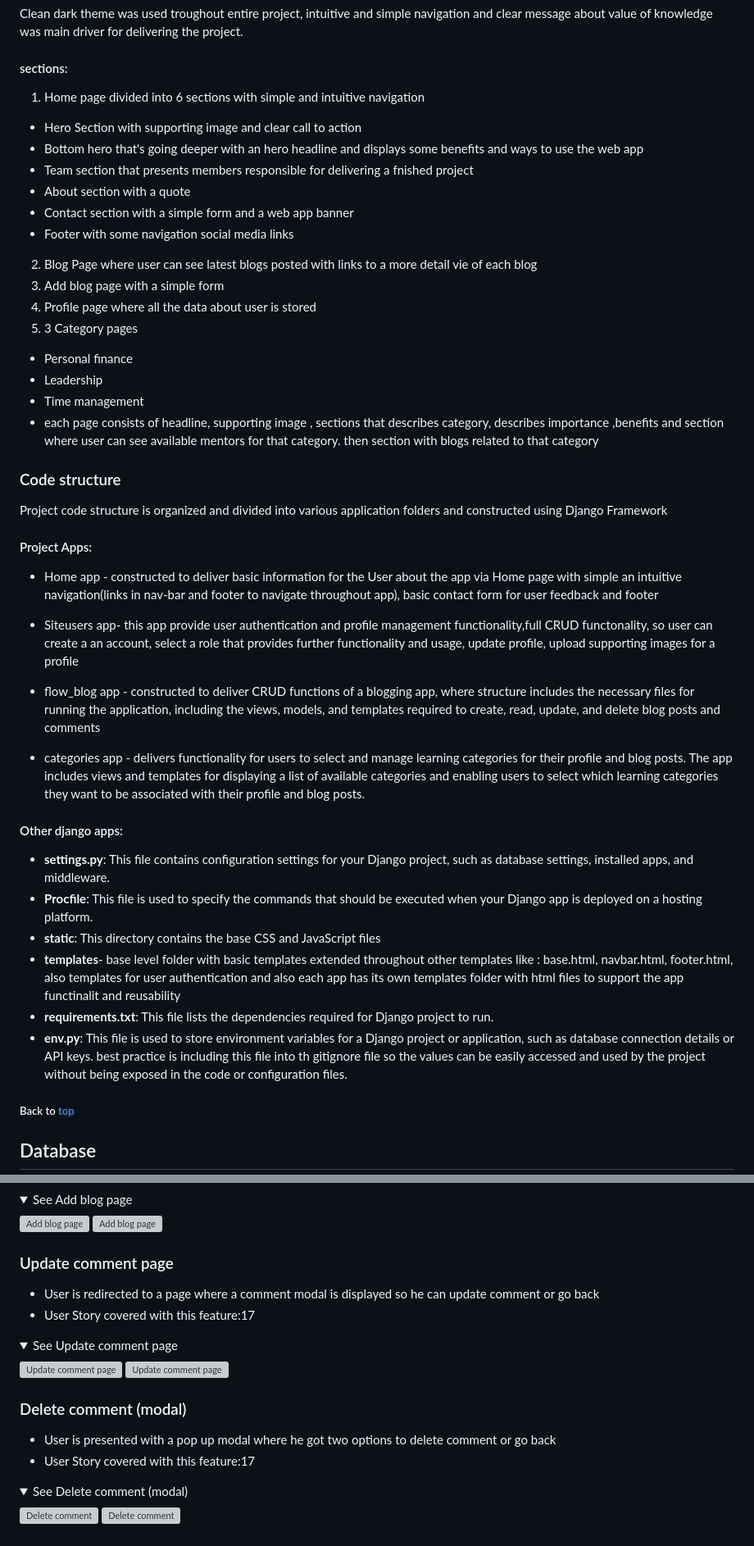
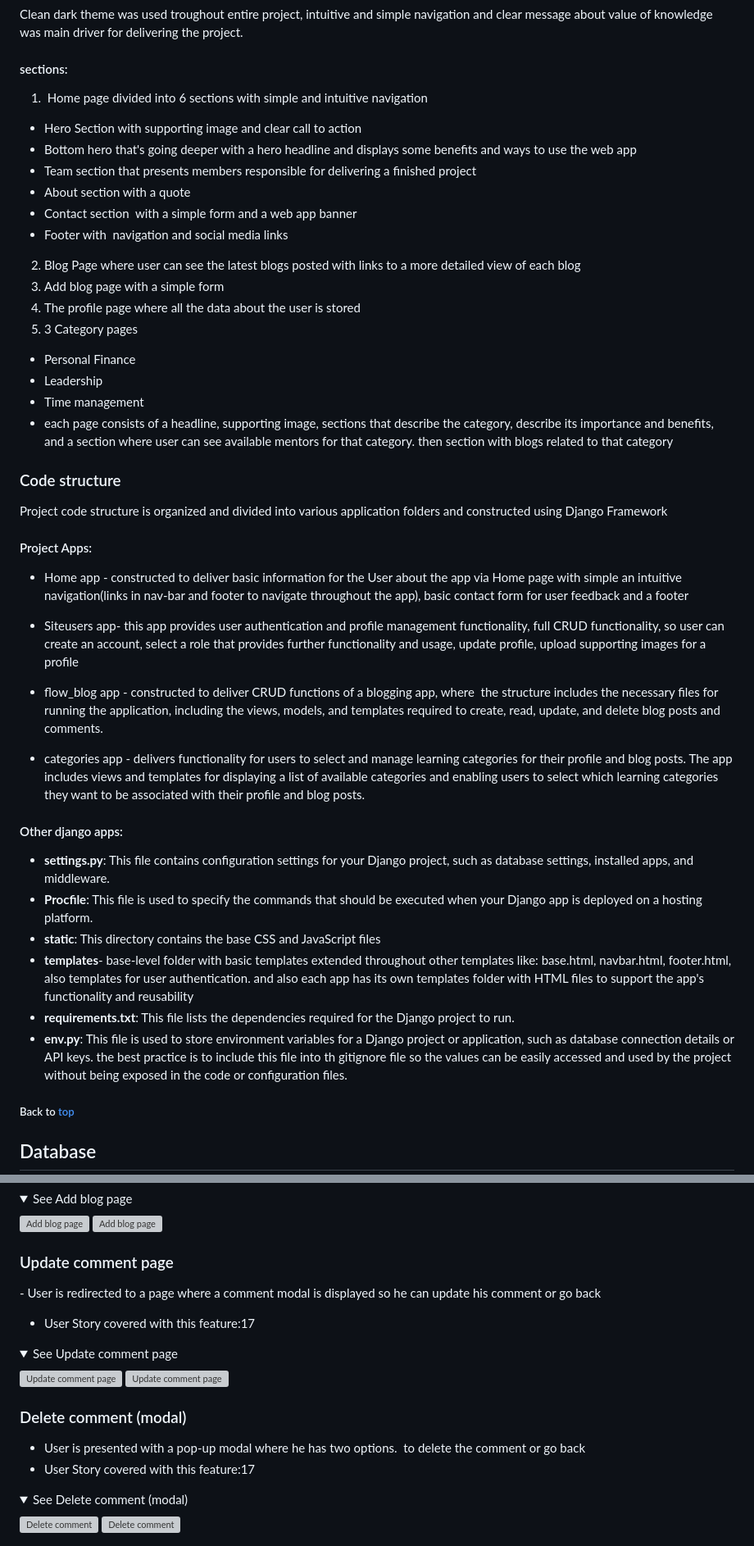
Before and after one commit to rockroman/CI_PP4-Knowledge-Flow, a Markdown page: README.md, 2 parts joined by grey strips. Shown at 82% size. Drawn GitHub-style; folded sections open; grey boxes are pictures that could not be loaded.

```diff
--- a/README.md
+++ b/README.md
@@ -152,41 +152,44 @@ Clean dark theme was used troughout entire project, intuitive and simple navigat
 clear message about value of knowledge was main driver for delivering the project.
 
 #### sections:
-1.  Home page divided into 6 sections with simple and intuitive navigation
+1.  Home page divided into 6 sections with simple and intuitive navigation
 - Hero Section with supporting image and clear call to action
-- Bottom hero that's going deeper with an hero headline and displays some benefits and ways to use the web app
-- Team section that presents members responsible for delivering a fnished project
+- Bottom hero that's going deeper with a hero headline and displays some benefits and ways to use the web app
+- Team section that presents members responsible for delivering a finished project
 - About section with a quote
-- Contact section  with a simple form and a web app banner
-- Footer with some navigation social media links
-2. Blog Page where user can see latest blogs posted with links to a more detail vie of each blog
+- Contact section  with a simple form and a web app banner
+- Footer with  navigation and social media links
+2. Blog Page where user can see the latest blogs posted with links to a more detailed view of each blog
 3. Add blog page with a simple form
-4. Profile page where all the data about user is stored
+4. The profile page where all the data about the user is stored
 5. 3 Category pages
-- Personal finance
+- Personal Finance
 - Leadership
 - Time management
-- each page consists of headline, supporting image , sections that describes category, describes importance ,benefits and section where user can see available mentors for that category.
+- each page consists of a headline, supporting image, sections that describe the category, describe its importance and benefits,  and a section where user can see available mentors for that category.
 then section with blogs related to that category
 
 ### Code structure
 Project code structure is organized and divided into various application folders and constructed using Django Framework
 #### Project Apps:
-- Home app - constructed to deliver basic information for the User about the app via Home page with simple an intuitive navigation(links in nav-bar and footer to navigate throughout app), basic contact form for user feedback and footer
-
-- Siteusers app- this app provide user authentication and profile management functionality,full CRUD functonality, so user can create a an account, select a role that provides further functionality and usage, update profile, upload supporting images for a profile
-
-- flow_blog app - constructed to deliver CRUD functions of a blogging app, where  structure includes the necessary files for running the application, including the views, models, and templates required to create, read, update, and delete blog posts and comments
-
-- categories app - delivers  functionality for users to select and manage learning categories for their profile and blog posts. The app includes views and templates for displaying a list of available categories and enabling users to select which learning categories they want to be associated with their profile and blog posts.
+- Home app - constructed to deliver basic information for the User about the app via Home page with simple an intuitive navigation(links in nav-bar and footer to navigate throughout the app), basic contact form for user feedback and a footer
+
+
+- Siteusers app- this app provides user authentication and profile management functionality, full CRUD functionality, so user can create an account, select a role that provides further functionality and usage, update profile, upload supporting images for a profile
+
+
+- flow_blog app - constructed to deliver CRUD functions of a blogging app, where  the structure includes the necessary files for running the application, including the views, models, and templates required to create, read, update, and delete blog posts and comments.
+
+
+- categories app - delivers functionality for users to select and manage learning categories for their profile and blog posts. The app includes views and templates for displaying a list of available categories and enabling users to select which learning categories they want to be associated with their profile and blog posts.
 
 #### Other django apps:
 - **settings.py**: This file contains configuration settings for your Django project, such as database settings, installed apps, and middleware.
 - **Procfile**: This file is used to specify the commands that should be executed when your Django app is deployed on a hosting platform.
 - **static**: This directory contains the base CSS and JavaScript files
-- **templates**- base level folder with basic templates extended throughout other templates like : base.html, navbar.html, footer.html, also templates for user authentication and also each app has its own templates folder with html files to support the app functinalit and reusability
-- **requirements.txt**: This file lists the dependencies required for  Django project to run.
-- **env.py**: This file is used to store environment variables for a Django project or application, such as database connection details or API keys. best practice is including this file into th gitignore file so  the values can be easily accessed and used by the project without being exposed in the code or configuration files.
+- **templates**- base-level folder with basic templates extended throughout other templates like: base.html, navbar.html, footer.html, also templates for user authentication. and also each app has its own templates folder with HTML files to support the app's functionality and reusability
+- **requirements.txt**: This file lists the dependencies required for the Django project to run.
+- **env.py**: This file is used to store environment variables for a Django project or application, such as database connection details or API keys. the best practice is to include this file into th gitignore file so the values can be easily accessed and used by the project without being exposed in the code or configuration files.
 
 ##### Back to [top](#table-of-contents)
 
@@ -806,8 +809,8 @@ for deleting a blog
 </details>
 
 ### Update comment page
-- User is redirected to a page where a comment modal is
-displayed so he can update comment or go back
+- User is redirected to a page where a comment modal is
+displayed so he can update his comment or go back
 - User Story covered with this feature:17
  <details><summary>See Update comment page</summary>
 
@@ -816,8 +819,8 @@ displayed so he can update comment or go back
 </details>
 
 ### Delete comment (modal)
-- User is presented with a pop up modal where he got two options
- to delete comment or go back
+- User is presented with a pop-up modal where he has two options.
+ to delete the comment or go back
 - User Story covered with this feature:17
  <details><summary>See Delete comment (modal)</summary>
 
```
Also changed, not shown: other parts of README.md (+64 -94 lines), docs/validation/python-js/blog-test-views.png (added), docs/validation/python-js/siteusers-test-forms.png (added), docs/validation/python-js/siteusers-test-views.png (added), 1 other file.
